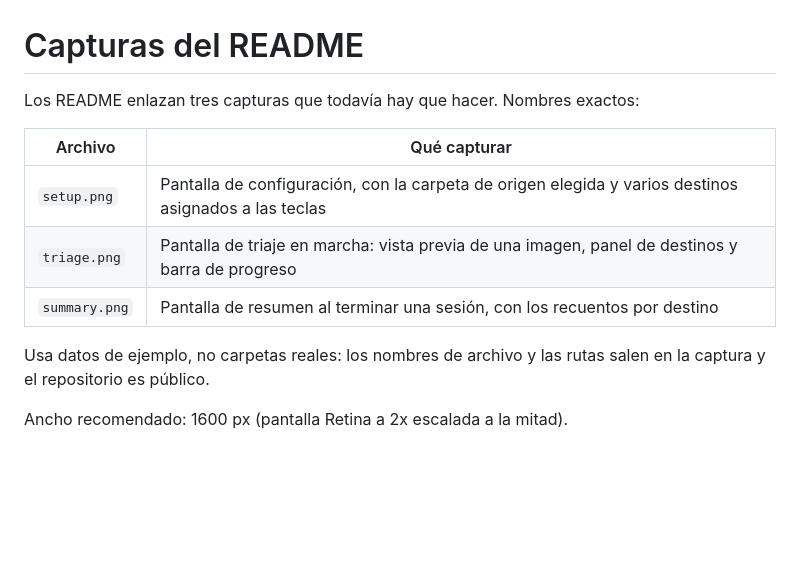
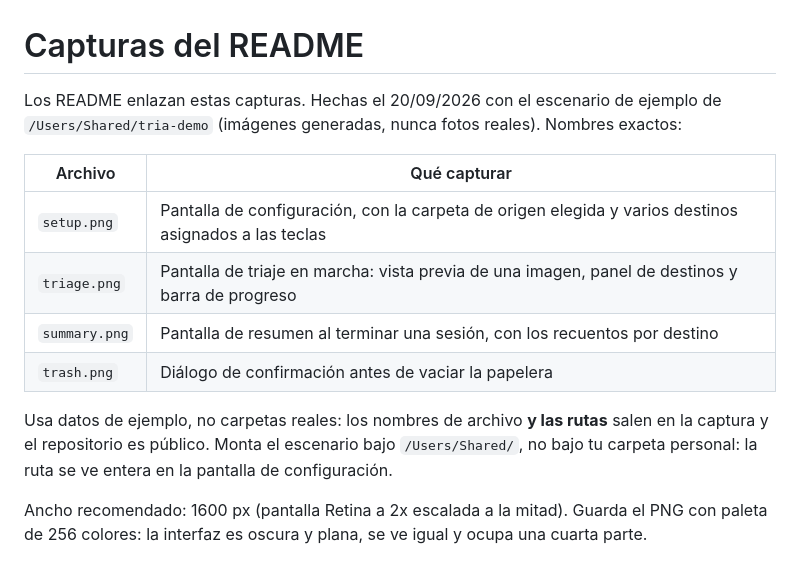
Before and after one commit to devPatuel/tria, a Markdown page: docs/img/README.md, the part around the change. GitHub-like rendering; blank space fills up the shorter version.

Commit message:
docs: add the screenshots both READMEs were linking to
Four shots, taken against a generated example folder under /Users/Shared
so no personal path or filename appears: the setup screen shows the full
path of every folder, which is why the example does not live under a
home directory.

Saved with a 256-colour palette. The interface is dark and flat, so it
looks identical at a quarter of the weight: 2.5 MB down to 490 KB.

```diff
--- a/docs/img/README.md
+++ b/docs/img/README.md
@@ -1,14 +1,18 @@
 # Capturas del README
 
-Los README enlazan tres capturas que todavía hay que hacer. Nombres exactos:
+Los README enlazan estas capturas. Hechas el 20/09/2026 con el escenario de ejemplo de
+`/Users/Shared/tria-demo` (imágenes generadas, nunca fotos reales). Nombres exactos:
 
 | Archivo | Qué capturar |
 |---|---|
 | `setup.png` | Pantalla de configuración, con la carpeta de origen elegida y varios destinos asignados a las teclas |
 | `triage.png` | Pantalla de triaje en marcha: vista previa de una imagen, panel de destinos y barra de progreso |
 | `summary.png` | Pantalla de resumen al terminar una sesión, con los recuentos por destino |
+| `trash.png` | Diálogo de confirmación antes de vaciar la papelera |
 
-Usa datos de ejemplo, no carpetas reales: los nombres de archivo y las rutas salen en la
-captura y el repositorio es público.
+Usa datos de ejemplo, no carpetas reales: los nombres de archivo **y las rutas** salen en
+la captura y el repositorio es público. Monta el escenario bajo `/Users/Shared/`, no bajo
+tu carpeta personal: la ruta se ve entera en la pantalla de configuración.
 
-Ancho recomendado: 1600 px (pantalla Retina a 2x escalada a la mitad).
+Ancho recomendado: 1600 px (pantalla Retina a 2x escalada a la mitad). Guarda el PNG con
+paleta de 256 colores: la interfaz es oscura y plana, se ve igual y ocupa una cuarta parte.
```
Also changed, not shown: README.en.md (+6 -0 lines), README.md (+6 -0 lines), docs/img/setup.png (added), docs/img/summary.png (added), docs/img/trash.png (added), docs/img/triage.png (added).
